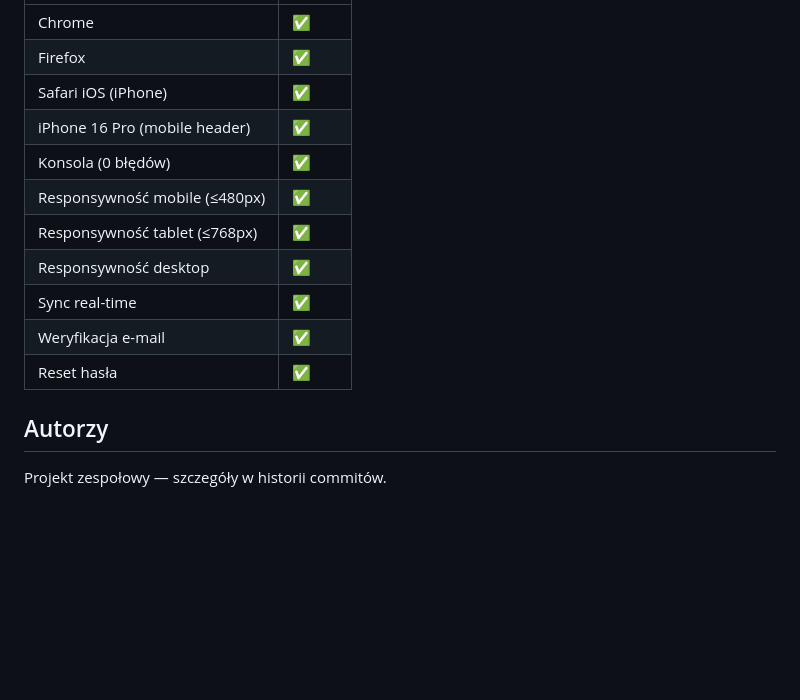
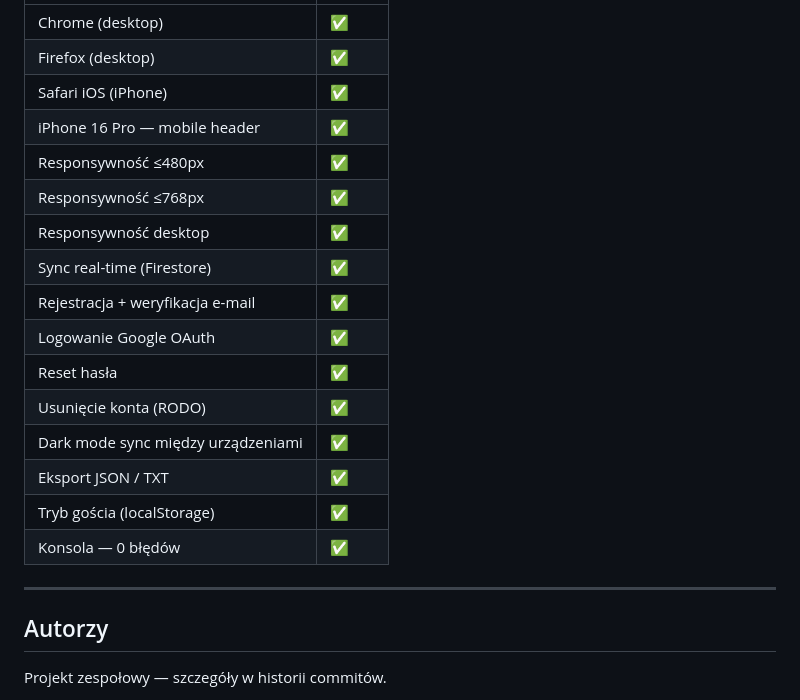
Before and after one commit to w84kubus/TaskManager, a Markdown page: README.md, the part around one of its changes. Drawn GitHub-style; blank space fills up the shorter version.

```diff
--- a/README.md
+++ b/README.md
@@ -129,15 +147,22 @@ service cloud.firestore {
 |---|---|
-| Chrome | ✅ |
-| Firefox | ✅ |
+| Chrome (desktop) | ✅ |
+| Firefox (desktop) | ✅ |
 | Safari iOS (iPhone) | ✅ |
-| iPhone 16 Pro (mobile header) | ✅ |
-| Konsola (0 błędów) | ✅ |
-| Responsywność mobile (≤480px) | ✅ |
-| Responsywność tablet (≤768px) | ✅ |
+| iPhone 16 Pro — mobile header | ✅ |
+| Responsywność ≤480px | ✅ |
+| Responsywność ≤768px | ✅ |
 | Responsywność desktop | ✅ |
-| Sync real-time | ✅ |
-| Weryfikacja e-mail | ✅ |
+| Sync real-time (Firestore) | ✅ |
+| Rejestracja + weryfikacja e-mail | ✅ |
+| Logowanie Google OAuth | ✅ |
 | Reset hasła | ✅ |
+| Usunięcie konta (RODO) | ✅ |
+| Dark mode sync między urządzeniami | ✅ |
+| Eksport JSON / TXT | ✅ |
+| Tryb gościa (localStorage) | ✅ |
+| Konsola — 0 błędów | ✅ |
+
+---
 
 ## Autorzy
 
```
Also changed, not shown: other parts of README.md (+61 -43 lines).
